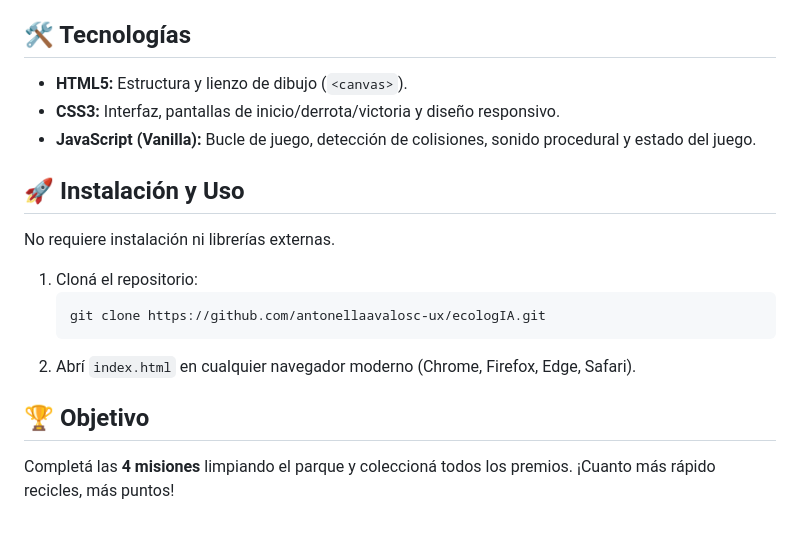
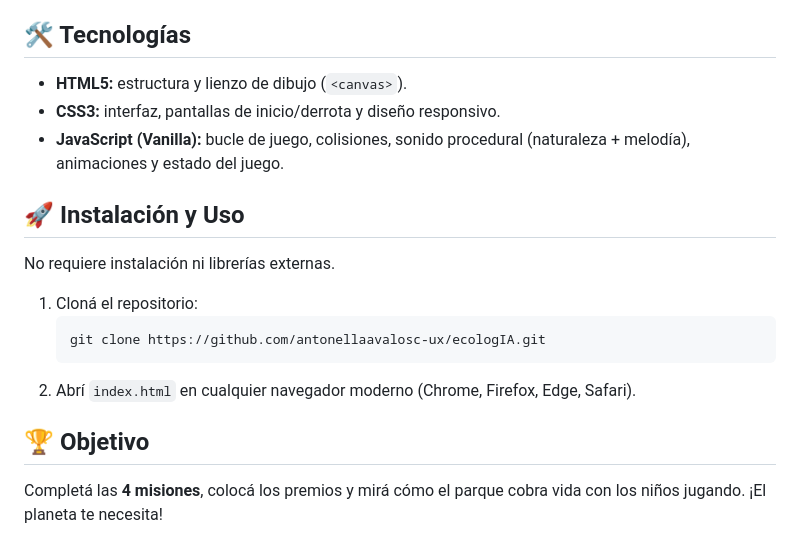
Before and after one commit to antonellaavalosc-ux/ecologIA, a Markdown page: README.md, the part around one of its changes. Rendered like a GitHub page.

```diff
--- a/README.md
+++ b/README.md
@@ -43,9 +59,9 @@ Al completar cada misión, su premio aparece en el **tablero de premios** (abajo
 
 ## 🛠️ Tecnologías
 
-- **HTML5:** Estructura y lienzo de dibujo (`<canvas>`).
-- **CSS3:** Interfaz, pantallas de inicio/derrota/victoria y diseño responsivo.
-- **JavaScript (Vanilla):** Bucle de juego, detección de colisiones, sonido procedural y estado del juego.
+- **HTML5:** estructura y lienzo de dibujo (`<canvas>`).
+- **CSS3:** interfaz, pantallas de inicio/derrota y diseño responsivo.
+- **JavaScript (Vanilla):** bucle de juego, colisiones, sonido procedural (naturaleza + melodía), animaciones y estado del juego.
 
 ## 🚀 Instalación y Uso
 
@@ -59,4 +75,4 @@ No requiere instalación ni librerías externas.
 
 ## 🏆 Objetivo
 
-Completá las **4 misiones** limpiando el parque y coleccioná todos los premios. ¡Cuanto más rápido recicles, más puntos!
+Completá las **4 misiones**, colocá los premios y mirá cómo el parque cobra vida con los niños jugando. ¡El planeta te necesita!
```
Also changed, not shown: other parts of README.md (+37 -21 lines).
